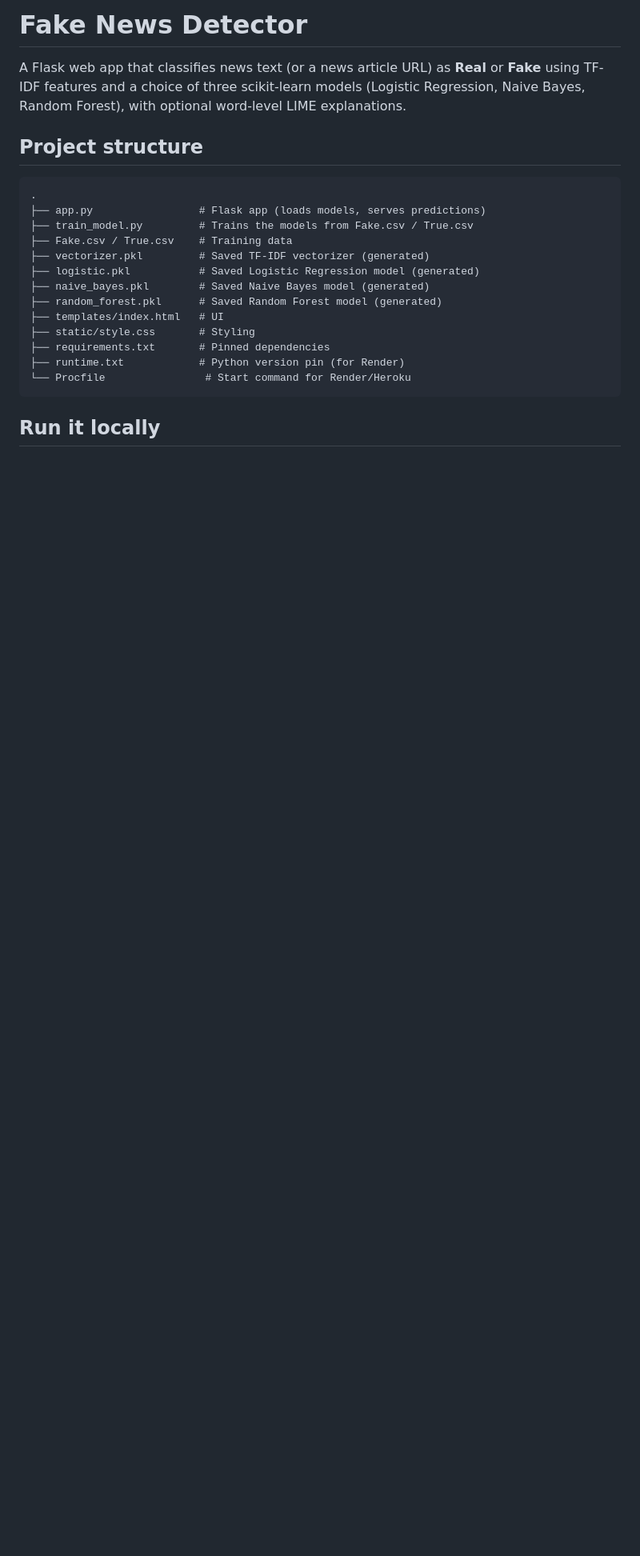
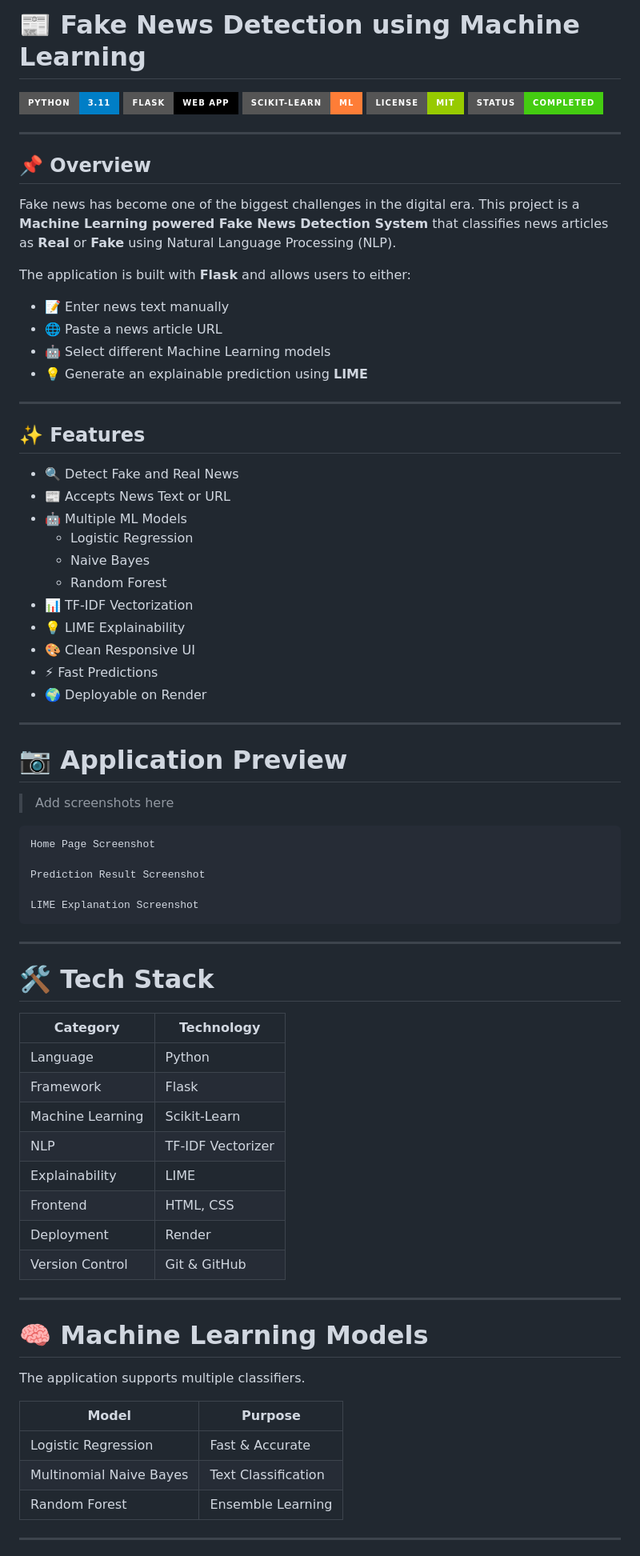
Before and after one commit to abhay9151/Fake-News-Detection, a Markdown page: README.md, the part around one of its changes. Shown at 80% size. Rendered like a GitHub page; badges without logos; blank space fills up the shorter version.

Commit message:
Revise README for Fake News Detection project
Updated README to enhance project description, features, and installation instructions.

````diff
--- a/README.md
+++ b/README.md
@@ -1,26 +1,84 @@
-# Fake News Detector
+# 📰 Fake News Detection using Machine Learning
 
-A Flask web app that classifies news text (or a news article URL) as **Real**
-or **Fake** using TF-IDF features and a choice of three scikit-learn models
-(Logistic Regression, Naive Bayes, Random Forest), with optional word-level
-LIME explanations.
+<p align="center">
 
-## Project structure
+![Python](https://img.shields.io/badge/Python-3.11-blue?style=for-the-badge&logo=python)
+![Flask](https://img.shields.io/badge/Flask-Web%20App-black?style=for-the-badge&logo=flask)
+![Scikit-Learn](https://img.shields.io/badge/Scikit--Learn-ML-orange?style=for-the-badge&logo=scikitlearn)
+![License](https://img.shields.io/badge/License-MIT-green?style=for-the-badge)
+![Status](https://img.shields.io/badge/Status-Completed-success?style=for-the-badge)
+
+</p>
+
+---
+
+## 📌 Overview
+
+Fake news has become one of the biggest challenges in the digital era. This project is a **Machine Learning powered Fake News Detection System** that classifies news articles as **Real** or **Fake** using Natural Language Processing (NLP).
+
+The application is built with **Flask** and allows users to either:
+
+- 📝 Enter news text manually
+- 🌐 Paste a news article URL
+- 🤖 Select different Machine Learning models
+- 💡 Generate an explainable prediction using **LIME**
+
+---
+
+## ✨ Features
+
+- 🔍 Detect Fake and Real News
+- 📰 Accepts News Text or URL
+- 🤖 Multiple ML Models
+  - Logistic Regression
+  - Naive Bayes
+  - Random Forest
+- 📊 TF-IDF Vectorization
+- 💡 LIME Explainability
+- 🎨 Clean Responsive UI
+- ⚡ Fast Predictions
+- 🌍 Deployable on Render
+
+---
+
+# 📷 Application Preview
+
+> Add screenshots here
 
 ```
-.
-├── app.py                 # Flask app (loads models, serves predictions)
-├── train_model.py         # Trains the models from Fake.csv / True.csv
-├── Fake.csv / True.csv    # Training data
-├── vectorizer.pkl         # Saved TF-IDF vectorizer (generated)
-├── logistic.pkl           # Saved Logistic Regression model (generated)
-├── naive_bayes.pkl        # Saved Naive Bayes model (generated)
-├── random_forest.pkl      # Saved Random Forest model (generated)
-├── templates/index.html   # UI
-├── static/style.css       # Styling
-├── requirements.txt       # Pinned dependencies
-├── runtime.txt            # Python version pin (for Render)
-└── Procfile                # Start command for Render/Heroku
+Home Page Screenshot
+
+Prediction Result Screenshot
+
+LIME Explanation Screenshot
 ```
 
-## Run it locally
+---
+
+# 🛠 Tech Stack
+
+| Category | Technology |
+|----------|------------|
+| Language | Python |
+| Framework | Flask |
+| Machine Learning | Scikit-Learn |
+| NLP | TF-IDF Vectorizer |
+| Explainability | LIME |
+| Frontend | HTML, CSS |
+| Deployment | Render |
+| Version Control | Git & GitHub |
+
+---
+
+# 🧠 Machine Learning Models
+
+The application supports multiple classifiers.
+
+| Model | Purpose |
+|--------|----------|
+| Logistic Regression | Fast & Accurate |
+| Multinomial Naive Bayes | Text Classification |
+| Random Forest | Ensemble Learning |
+
+---
+
````
Also changed, not shown: other parts of README.md (+211 -52 lines).
